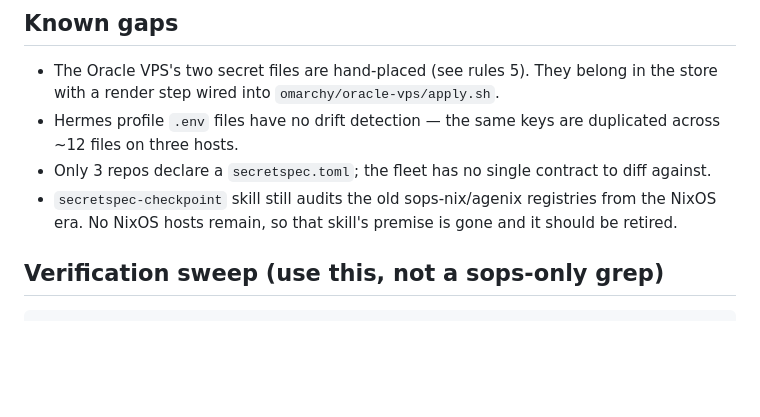
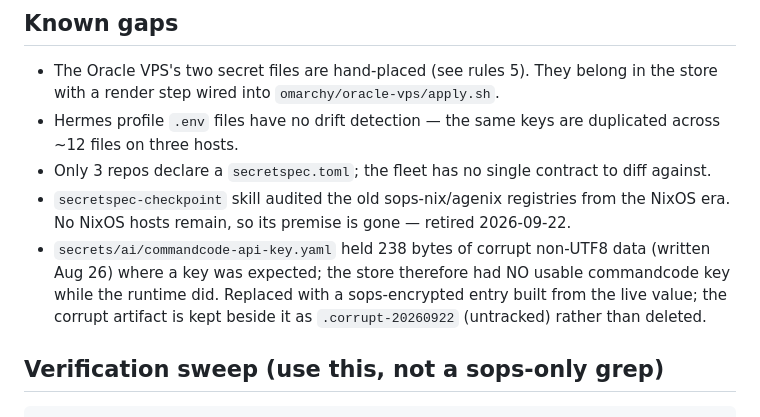
Before and after one commit to reverb256/homelab-ops, a Markdown page: SECRETS.md, the part around the change. Drawn GitHub-style; blank space fills up the shorter version.

Commit message:
SECRETS.md: record the corrupt commandcode artifact and the retired checkpoint skill

```diff
--- a/SECRETS.md
+++ b/SECRETS.md
@@ -53,8 +53,12 @@ Garage — that is a one-way door, documented in the runbook.
 - Hermes profile `.env` files have no drift detection — the same keys are duplicated across ~12
   files on three hosts.
 - Only 3 repos declare a `secretspec.toml`; the fleet has no single contract to diff against.
-- `secretspec-checkpoint` skill still audits the old sops-nix/agenix registries from the NixOS era.
-  No NixOS hosts remain, so that skill's premise is gone and it should be retired.
+- `secretspec-checkpoint` skill audited the old sops-nix/agenix registries from the NixOS era. No NixOS
+  hosts remain, so its premise is gone — retired 2026-09-22.
+- `secrets/ai/commandcode-api-key.yaml` held 238 bytes of corrupt non-UTF8 data (written Aug 26) where a
+  key was expected; the store therefore had NO usable commandcode key while the runtime did. Replaced with
+  a sops-encrypted entry built from the live value; the corrupt artifact is kept beside it as
+  `.corrupt-20260922` (untracked) rather than deleted.
 
 ## Verification sweep (use this, not a sops-only grep)
 
```
